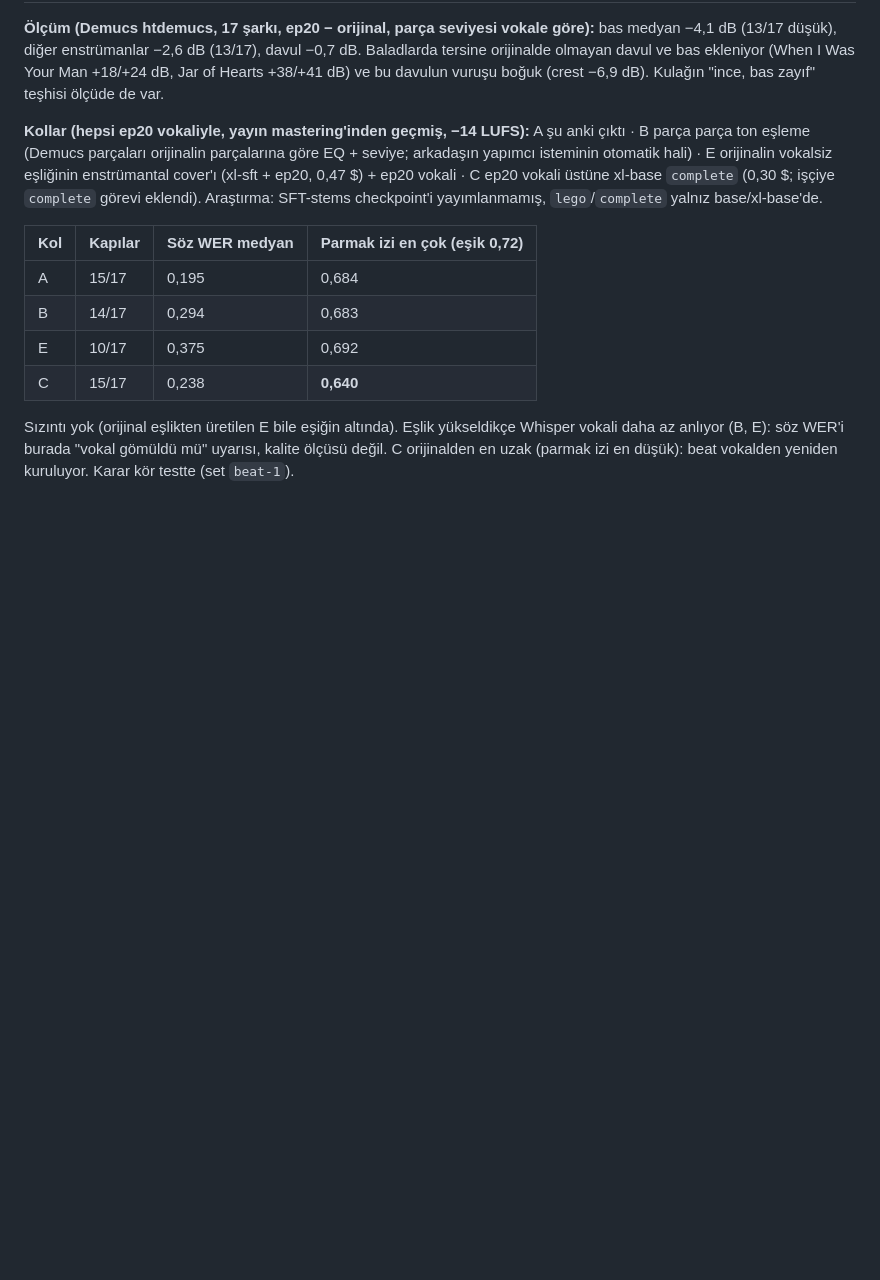
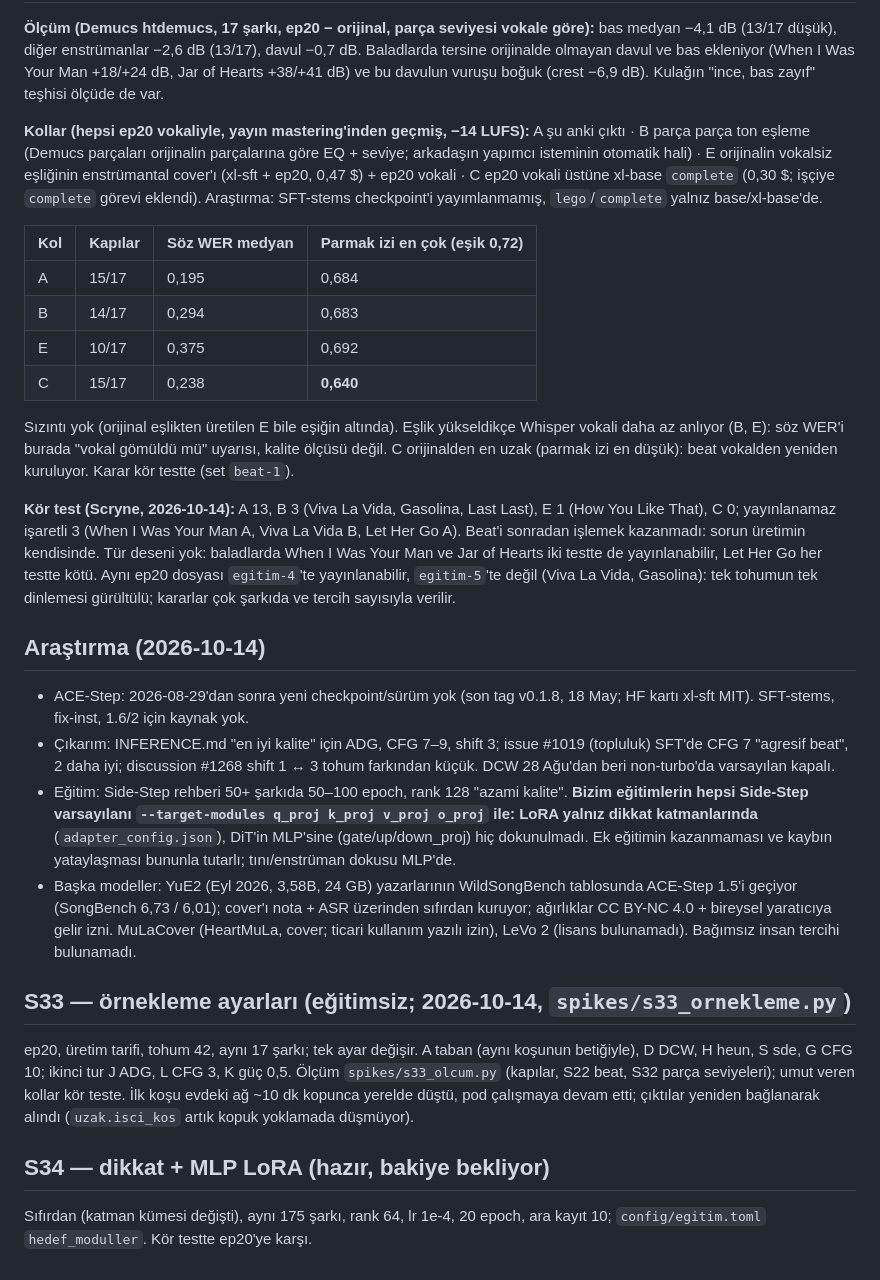
Before and after one commit to Scryne/yanki, a Markdown page: docs/arastirma/07-beat-ve-tarif.md, the part around the change. Drawn GitHub-style; blank space fills up the shorter version.

Commit message:
Beat kör testi sonucu, araştırma ve S33/S34 planı dokümana
Co-Authored-By: Claude Opus 5.5 <noreply@anthropic.com>

```diff
--- a/docs/arastirma/07-beat-ve-tarif.md
+++ b/docs/arastirma/07-beat-ve-tarif.md
@@ -296,3 +296,36 @@ xl-base `complete` (0,30 $; işçiye `complete` görevi eklendi). Araştırma: S
 Sızıntı yok (orijinal eşlikten üretilen E bile eşiğin altında). Eşlik yükseldikçe Whisper vokali daha az anlıyor
 (B, E): söz WER'i burada "vokal gömüldü mü" uyarısı, kalite ölçüsü değil. C orijinalden en uzak (parmak izi en
 düşük): beat vokalden yeniden kuruluyor. Karar kör testte (set `beat-1`).
+
+**Kör test (Scryne, 2026-10-14):** A 13, B 3 (Viva La Vida, Gasolina, Last Last), E 1 (How You Like That), C 0;
+yayınlanamaz işaretli 3 (When I Was Your Man A, Viva La Vida B, Let Her Go A). Beat'i sonradan işlemek kazanmadı: sorun
+üretimin kendisinde. Tür deseni yok: baladlarda When I Was Your Man ve Jar of Hearts iki testte de yayınlanabilir, Let
+Her Go her testte kötü. Aynı ep20 dosyası `egitim-4`'te yayınlanabilir, `egitim-5`'te değil (Viva La Vida, Gasolina):
+tek tohumun tek dinlemesi gürültülü; kararlar çok şarkıda ve tercih sayısıyla verilir.
+
+## Araştırma (2026-10-14)
+
+- ACE-Step: 2026-08-29'dan sonra yeni checkpoint/sürüm yok (son tag v0.1.8, 18 May; HF kartı xl-sft MIT). SFT-stems,
+  fix-inst, 1.6/2 için kaynak yok.
+- Çıkarım: INFERENCE.md "en iyi kalite" için ADG, CFG 7–9, shift 3; issue #1019 (topluluk) SFT'de CFG 7 "agresif beat",
+  2 daha iyi; discussion #1268 shift 1 ↔ 3 tohum farkından küçük. DCW 28 Ağu'dan beri non-turbo'da varsayılan kapalı.
+- Eğitim: Side-Step rehberi 50+ şarkıda 50–100 epoch, rank 128 "azami kalite". **Bizim eğitimlerin hepsi Side-Step
+  varsayılanı `--target-modules q_proj k_proj v_proj o_proj` ile: LoRA yalnız dikkat katmanlarında**
+  (`adapter_config.json`), DiT'in MLP'sine (gate/up/down_proj) hiç dokunulmadı. Ek eğitimin kazanmaması ve kaybın
+  yataylaşması bununla tutarlı; tını/enstrüman dokusu MLP'de.
+- Başka modeller: YuE2 (Eyl 2026, 3,58B, 24 GB) yazarlarının WildSongBench tablosunda ACE-Step 1.5'i geçiyor
+  (SongBench 6,73 / 6,01); cover'ı nota + ASR üzerinden sıfırdan kuruyor; ağırlıklar CC BY-NC 4.0 + bireysel yaratıcıya
+  gelir izni. MuLaCover (HeartMuLa, cover; ticari kullanım yazılı izin), LeVo 2 (lisans bulunamadı). Bağımsız insan
+  tercihi bulunamadı.
+
+## S33 — örnekleme ayarları (eğitimsiz; 2026-10-14, `spikes/s33_ornekleme.py`)
+
+ep20, üretim tarifi, tohum 42, aynı 17 şarkı; tek ayar değişir. A taban (aynı koşunun betiğiyle), D DCW, H heun, S sde,
+G CFG 10; ikinci tur J ADG, L CFG 3, K güç 0,5. Ölçüm `spikes/s33_olcum.py` (kapılar, S22 beat, S32 parça seviyeleri);
+umut veren kollar kör teste. İlk koşu evdeki ağ ~10 dk kopunca yerelde düştü, pod çalışmaya devam etti; çıktılar
+yeniden bağlanarak alındı (`uzak.isci_kos` artık kopuk yoklamada düşmüyor).
+
+## S34 — dikkat + MLP LoRA (hazır, bakiye bekliyor)
+
+Sıfırdan (katman kümesi değişti), aynı 175 şarkı, rank 64, lr 1e-4, 20 epoch, ara kayıt 10; `config/egitim.toml`
+`hedef_moduller`. Kör testte ep20'ye karşı.
```
Also changed, not shown: docs/Roadmap.md (+7 -0 lines).
